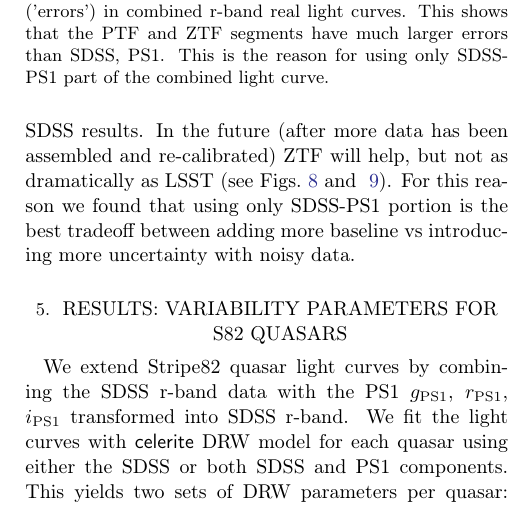
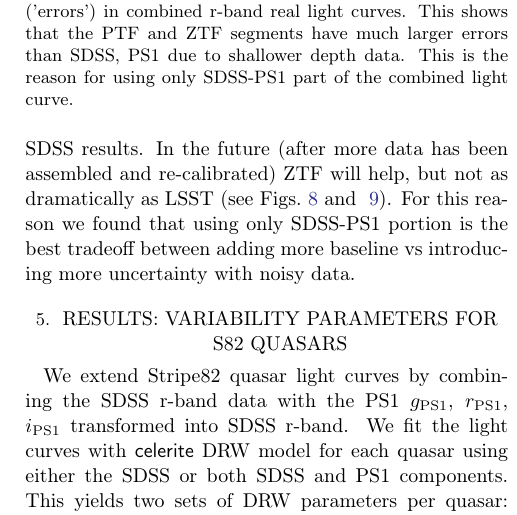
Before and after one commit to suberlak/PS1_SDSS_CRTS, a LaTeX paper (report/main.tex): part of one column of page 7 of 25, cut so that both start at the same text. Compiled offline with pdfLaTeX.

Commit message:
small change abstract

```diff
--- a/report/main.tex
+++ b/report/main.tex
@@ -369,7 +369,7 @@ We extend SDSS  light curves with PanSTARRS (PS1) \citep{chambers2011,flewelling
 
 \begin{figure}%[ht!]  %code2/Subsample_master_LC.ipynb
 \plotone{figs/sim_subsampled2_stats_error_lin.png}
-\caption{Distribution of median photometric uncertainties ('errors') in combined r-band real light curves. This shows that the PTF and ZTF segments have much larger errors than SDSS, PS1. This is the reason for using only SDSS-PS1 part of the combined light curve.}
+\caption{Distribution of median photometric uncertainties ('errors') in combined r-band real light curves. This shows that the PTF and ZTF segments have much larger errors than SDSS, PS1 due to shallower depth data. This is the reason for using only SDSS-PS1 part of the combined light curve.}
 \label{fig:combinedLCerrors}
 \end{figure}
 
```
Also changed, not shown: report/main.tex (2 more changed lines).
